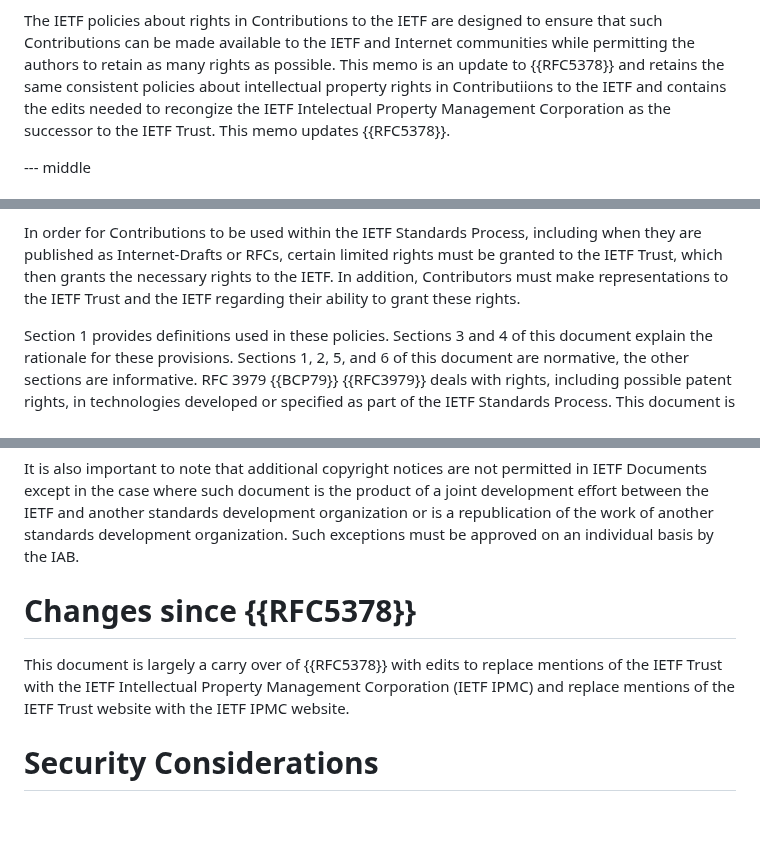
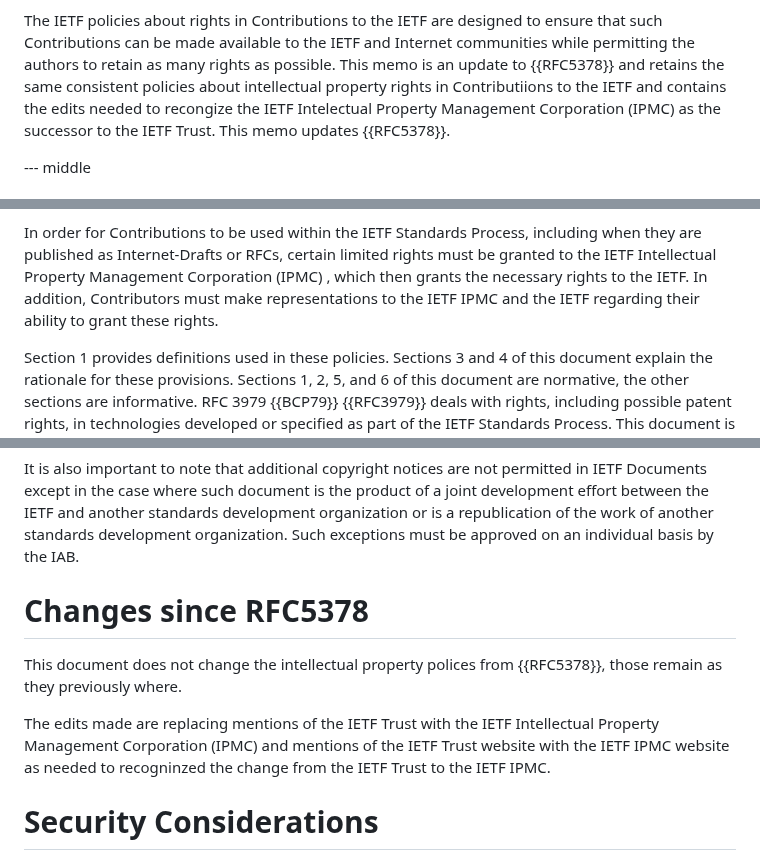
Before and after one commit to gitnnelg/ietf-contribution-rights, a Markdown page: draft-deen-gen-ipmc-contributor-rights.md, 3 parts joined by grey strips. GitHub-like rendering; blank space fills up the shorter version.

```diff
--- a/draft-deen-gen-ipmc-contributor-rights.md
+++ b/draft-deen-gen-ipmc-contributor-rights.md
@@ -55,7 +55,7 @@ to ensure that such Contributions can be made available to the IETF and
 Internet communities while permitting the authors to retain as many
 rights as possible.  This memo is an update to {{RFC5378}} and
 retains the same consistent policies about intellectual property rights in Contributiions to the IETF
-and contains the edits needed to recongize the IETF Intelectual Property Management Corporation
+and contains the edits needed to recongize the IETF Intelectual Property Management Corporation (IPMC)
 as the successor to the IETF Trust.  This memo updates {{RFC5378}}.
 
 
@@ -176,9 +176,10 @@ author retains them in all cases.)
 
 In order for Contributions to be used within the IETF Standards Process,
 including when they are published as Internet-Drafts or RFCs, certain
-limited rights must be granted to the IETF Trust, which then grants the
+limited rights must be granted to the IETF Intellectual Property Management Corporation (IPMC)
+, which then grants the
 necessary rights to the IETF.  In addition, Contributors must make
-representations to the IETF Trust and the IETF regarding their ability
+representations to the IETF IPMC and the IETF regarding their ability
 to grant these rights.
 
 Section 1 provides definitions used in these policies.  Sections 3 and 4
@@ -586,12 +587,15 @@ standards development organization or is a republication of
 the work of another standards development organization.  Such exceptions
 must be approved on an individual basis by the IAB.
 
-# Changes since {{RFC5378}}
+# Changes since RFC5378
 
-This document is largely a carry over of {{RFC5378}} with edits to replace mentions
-of the IETF Trust with the IETF Intellectual Property Management Corporation (IETF IPMC)
-and replace mentions of the IETF Trust website with the IETF IPMC website.
+This document does not change the intellectual property polices from {{RFC5378}},
+those remain as they previously where.
 
+The edits made are replacing mentions of the IETF Trust with the IETF Intellectual
+Property Management Corporation (IPMC) and mentions of the IETF Trust
+website with the IETF IPMC website as needed to recogninzed the change from the IETF Trust
+to the IETF IPMC.
 
 # Security Considerations
 
```
